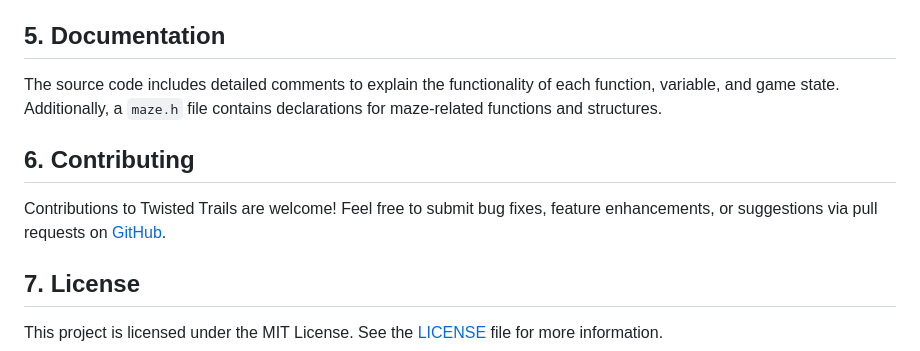
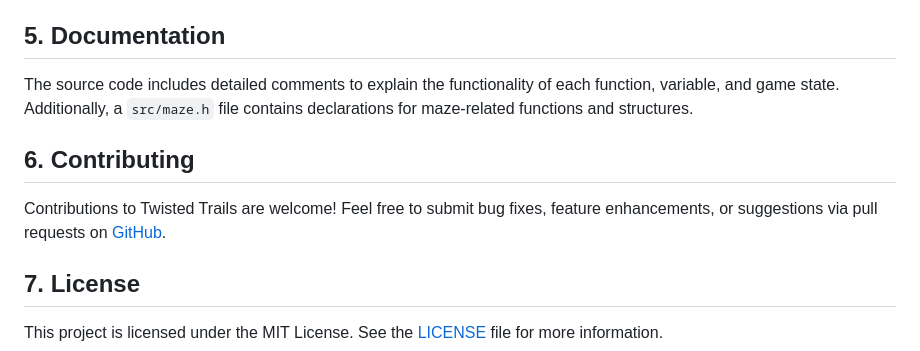
Before and after one commit to RolexAlexander/Twisted-Trails, a Markdown page: README.md, the part around one of its changes. Drawn GitHub-style.

Commit message:
Completed readme

```diff
--- a/README.md
+++ b/README.md
@@ -63,7 +63,7 @@ To install and run Twisted Trails on your system, follow these steps:
 
 ## 5. Documentation <a name="documentation"></a>
 
-The source code includes detailed comments to explain the functionality of each function, variable, and game state. Additionally, a `maze.h` file contains declarations for maze-related functions and structures.
+The source code includes detailed comments to explain the functionality of each function, variable, and game state. Additionally, a `src/maze.h` file contains declarations for maze-related functions and structures.
 
 ## 6. Contributing <a name="contributing"></a>
 
```
Also changed, not shown: other parts of README.md (+1 -1 lines).
